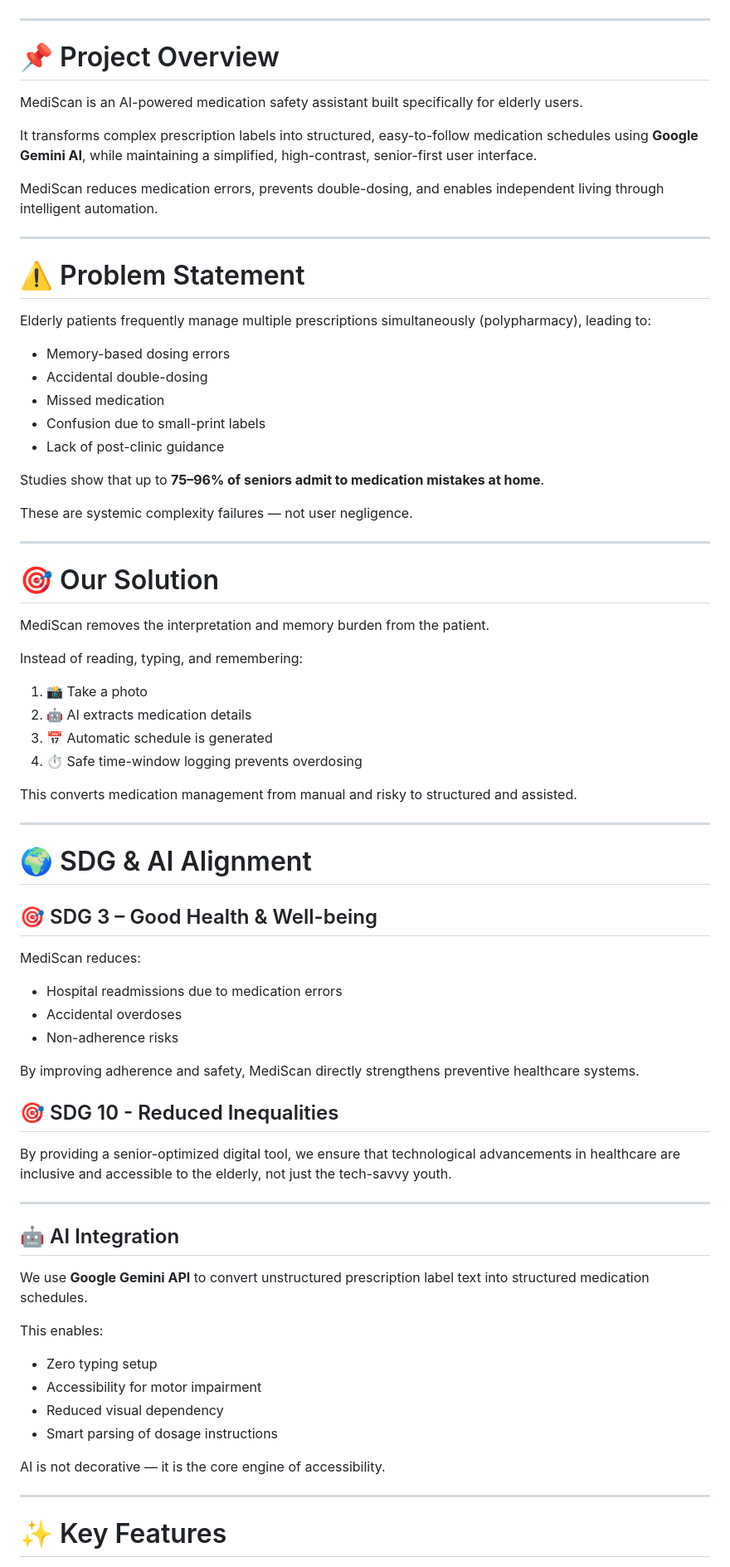
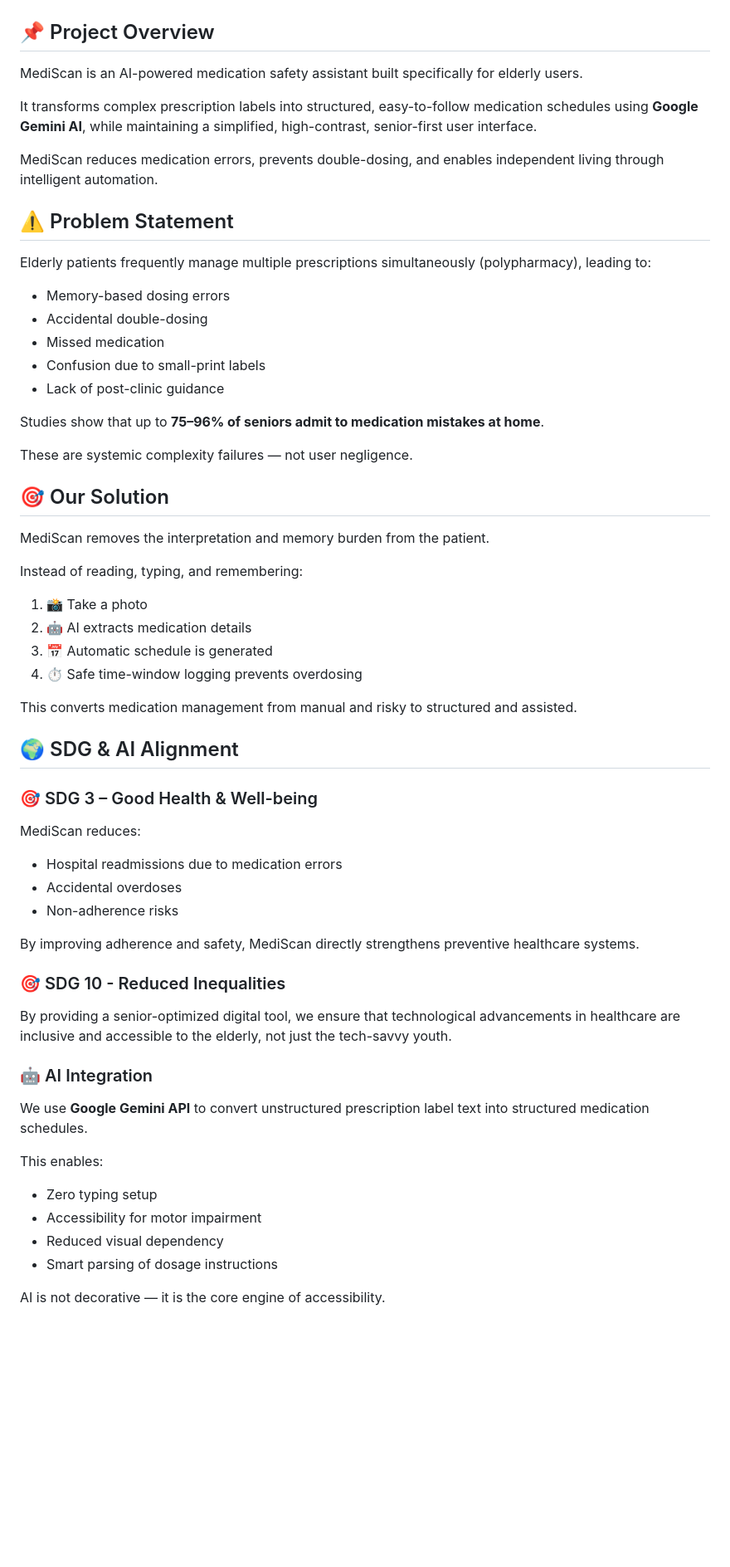
Before and after one commit to Ying038/MediScan, a Markdown page: README.md, the part around one of its changes. Shown at 83% size. Drawn GitHub-style; blank space fills up the shorter version.

```diff
--- a/README.md
+++ b/README.md
@@ -10,8 +10,8 @@
 ![License](https://img.shields.io/badge/License-MIT-lightgrey)
 
----
 
-# 📌 Project Overview
+
+## 📌 Project Overview
 
 MediScan is an AI-powered medication safety assistant built specifically for elderly users.
 
@@ -19,9 +19,9 @@ It transforms complex prescription labels into structured, easy-to-follow medica
 
 MediScan reduces medication errors, prevents double-dosing, and enables independent living through intelligent automation.
 
----
 
-# ⚠️ Problem Statement
+
+## ⚠️ Problem Statement
 
 Elderly patients frequently manage multiple prescriptions simultaneously (polypharmacy), leading to:
 
@@ -35,9 +35,9 @@ Studies show that up to **75–96% of seniors admit to medication mistakes at ho
 
 These are systemic complexity failures — not user negligence.
 
----
 
-# 🎯 Our Solution
+
+## 🎯 Our Solution
 
 MediScan removes the interpretation and memory burden from the patient.
 
@@ -50,11 +50,11 @@ Instead of reading, typing, and remembering:
 
 This converts medication management from manual and risky to structured and assisted.
 
----
 
-# 🌍 SDG & AI Alignment
 
-## 🎯 SDG 3 – Good Health & Well-being
+## 🌍 SDG & AI Alignment
+
+### 🎯 SDG 3 – Good Health & Well-being
 
 MediScan reduces:
 
@@ -64,13 +64,13 @@ MediScan reduces:
 
 By improving adherence and safety, MediScan directly strengthens preventive healthcare systems.
 
-## 🎯 SDG 10 - Reduced Inequalities
+### 🎯 SDG 10 - Reduced Inequalities
 
 By providing a senior-optimized digital tool, we ensure that technological advancements in healthcare are inclusive and accessible to the elderly, not just the tech-savvy youth.
 
----
 
-## 🤖 AI Integration
+
+### 🤖 AI Integration
 
 We use **Google Gemini API** to convert unstructured prescription label text into structured medication schedules.
 
@@ -83,7 +83,5 @@ This enables:
 
 AI is not decorative — it is the core engine of accessibility.
 
----
 
-# ✨ Key Features
 
```
Also changed, not shown: other parts of README.md (+64 -83 lines).
